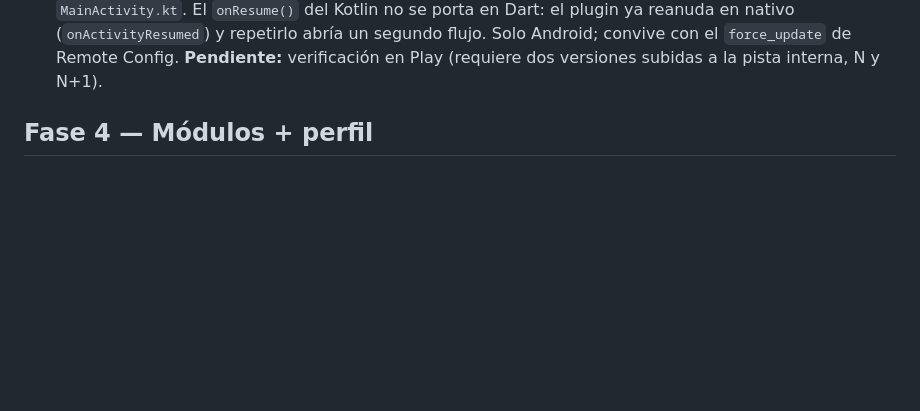
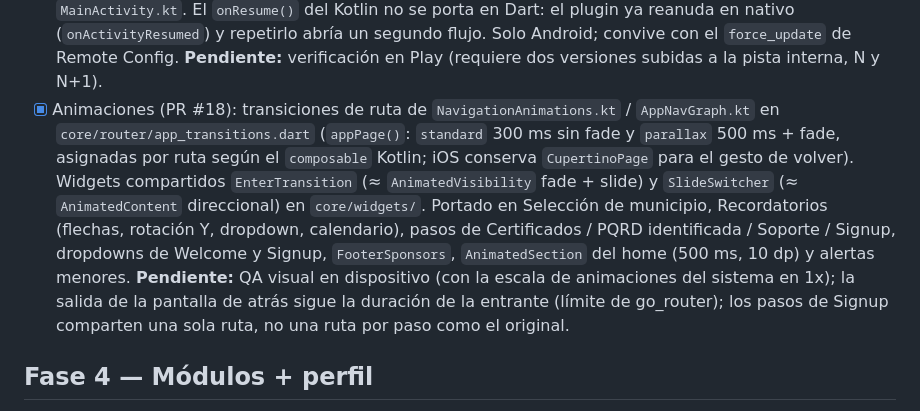
Before and after one commit to desarrollofasemovil/Centralizacion-Flutter, a Markdown page: docs/MIGRACION_FLUTTER_ROADMAP.md, the part around the change. Rendered like a GitHub page; blank space fills up the shorter version.

Commit message:
docs(roadmap): marcar migración de animaciones (PR #18)
Co-Authored-By: Claude Sonnet 5.5 <noreply@anthropic.com>

```diff
--- a/docs/MIGRACION_FLUTTER_ROADMAP.md
+++ b/docs/MIGRACION_FLUTTER_ROADMAP.md
@@ -172,6 +172,7 @@ cerrar iOS, consolidar componentes compartidos, pulir detalles visuales y public
 - [x] `NotificationHelper`: notificaciones locales de confirmación de Cursos/Escenarios (`core/notifications/registration_notifications.dart`, sobre `LocalReminderScheduler.showNow` con `bigText`). Ids `-1`/`-2` (el Kotlin usaba `1`/`2`; aquí podían pisar recordatorios del servidor, que usan `id` e `id + 1000000` positivos). **Pendiente:** QA manual en dispositivo (permiso denegado, texto expandible).
 - [x] In-App Review (`core/review/review_prompt_service.dart`, sobre `in_app_review`): regla del Kotlin (2.º login nativo; Google no cuenta) **más** momentos de éxito añadidos al migrar (FSM-59): PQRD radicada, volver de resultados de consulta de impuesto, cerrar la confirmación de inscripción a curso o reserva de escenario, y pago aprobado. Como mucho un flujo completado por sesión de la app (el Kotlin: una sola vez para siempre). **Pendiente:** verificación real con una build instalada desde la pista interna de Play.
 - [x] In-App Update (Play Core) (`core/update/`, sobre `in_app_update`): actualización **inmediata** al arrancar (también reanuda una descarga a medias tras un arranque en frío), como `checkForAppUpdate()` de `MainActivity.kt`. El `onResume()` del Kotlin no se porta en Dart: el plugin ya reanuda en nativo (`onActivityResumed`) y repetirlo abría un segundo flujo. Solo Android; convive con el `force_update` de Remote Config. **Pendiente:** verificación en Play (requiere dos versiones subidas a la pista interna, N y N+1).
+- [x] Animaciones (PR #18): transiciones de ruta de `NavigationAnimations.kt` / `AppNavGraph.kt` en `core/router/app_transitions.dart` (`appPage()`: `standard` 300 ms sin fade y `parallax` 500 ms + fade, asignadas por ruta según el `composable` Kotlin; iOS conserva `CupertinoPage` para el gesto de volver). Widgets compartidos `EnterTransition` (≈ `AnimatedVisibility` fade + slide) y `SlideSwitcher` (≈ `AnimatedContent` direccional) en `core/widgets/`. Portado en Selección de municipio, Recordatorios (flechas, rotación Y, dropdown, calendario), pasos de Certificados / PQRD identificada / Soporte / Signup, dropdowns de Welcome y Signup, `FooterSponsors`, `AnimatedSection` del home (500 ms, 10 dp) y alertas menores. **Pendiente:** QA visual en dispositivo (con la escala de animaciones del sistema en 1x); la salida de la pantalla de atrás sigue la duración de la entrante (límite de go_router); los pasos de Signup comparten una sola ruta, no una ruta por paso como el original.
 
 ## Fase 4 — Módulos + perfil
 
```
